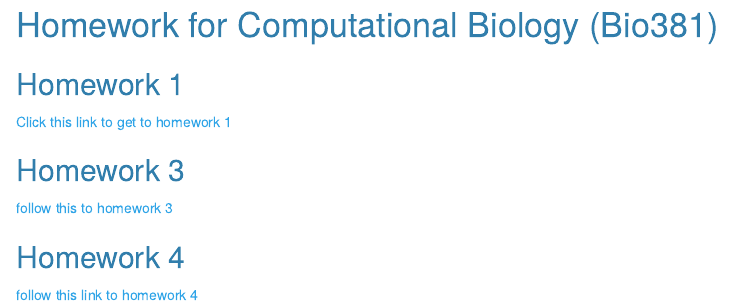
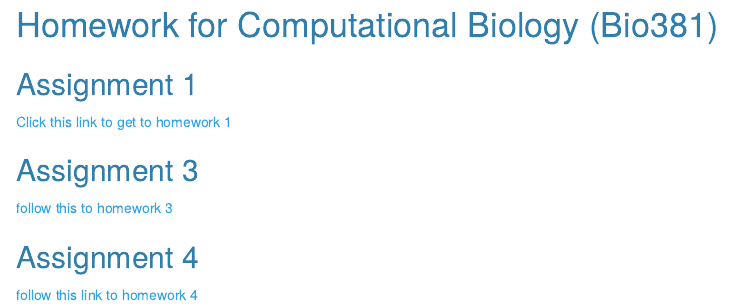
Before and after one commit to aehall26/HallBio381, an R Markdown document (index.Rmd): the page in a window 1100 px wide, from 360 px down. Rendered offline with R 4.5, knitr and Pandoc, with nearby package versions.

Commit message:
edit index

```diff
--- a/index.Rmd
+++ b/index.Rmd
@@ -11,11 +11,11 @@ output:
 
 # Homework for Computational Biology (Bio381)
 
-## Homework 1
+## Assignment 1
 [Click this link to get to homework 1](HomeworkOne.html)
 
-## Homework 3
+## Assignment 3
 [follow this to homework 3](HomeworkThree.html)
 
-## Homework 4
+## Assignment 4
 [follow this link to homework 4](HomeworkFour.html)
```
Also changed, not shown: HomeworkFour.html, index.html.
